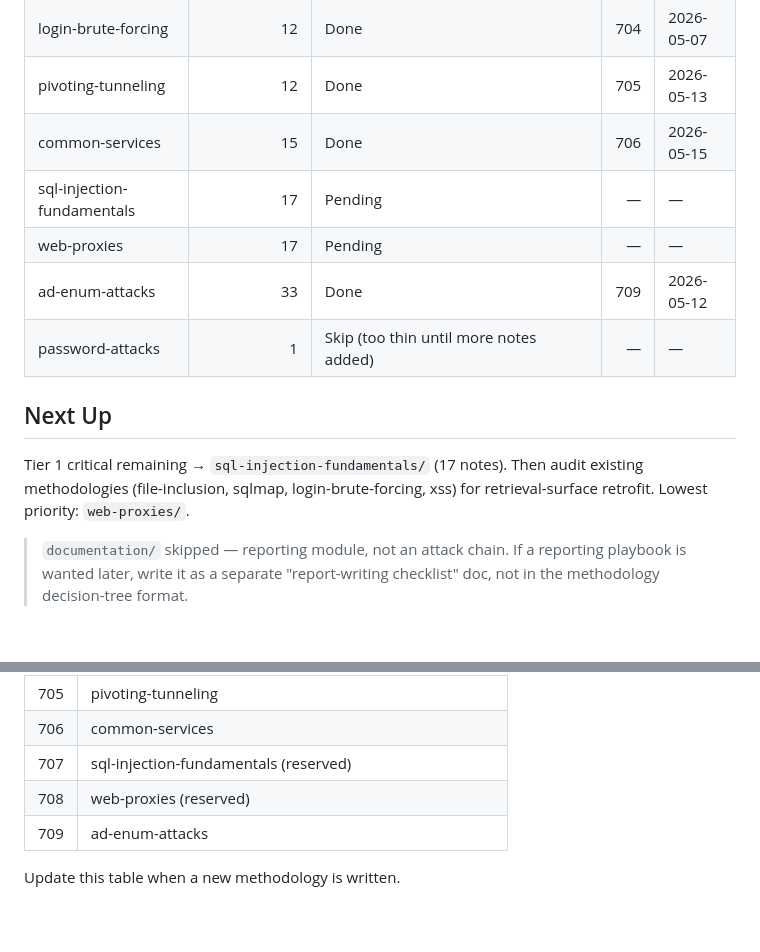
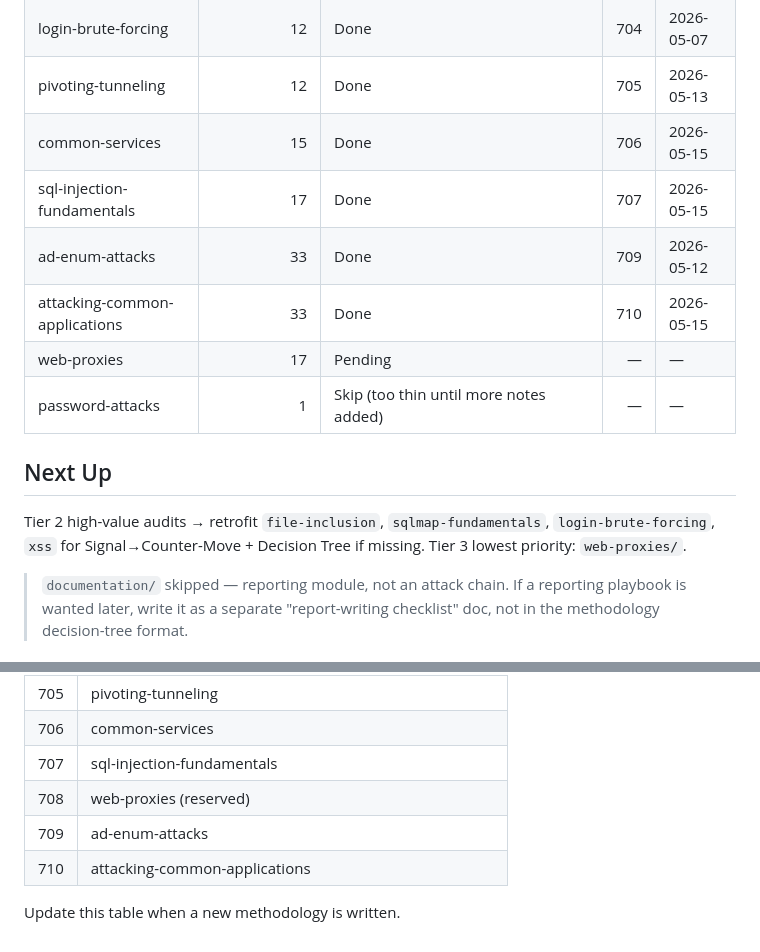
Before and after one commit to bernymelo3/htb-cpts-study-guide, a Markdown page: obsidian/ctps-vault/METHODOLOGY-REGISTRY.md, 2 parts joined by grey strips. Drawn GitHub-style.

```diff
--- a/obsidian/ctps-vault/METHODOLOGY-REGISTRY.md
+++ b/obsidian/ctps-vault/METHODOLOGY-REGISTRY.md
@@ -16,14 +16,15 @@ Tracks which CPTS module folders have an exam-ready `00-METHODOLOGY.md` playbook
 | login-brute-forcing        |                12 | Done                                                                            | 704 | 2026-05-07 |
 | pivoting-tunneling         |                12 | Done                                                                            | 705 | 2026-05-13 |
 | common-services            |                15 | Done                                                                            | 706 | 2026-05-15 |
-| sql-injection-fundamentals |                17 | Pending                                                                         |   — | —          |
+| sql-injection-fundamentals |                17 | Done                                                                            | 707 | 2026-05-15 |
+| ad-enum-attacks            |                33 | Done                                                                            | 709 | 2026-05-12 |
+| attacking-common-applications |                33 | Done                                                                            | 710 | 2026-05-15 |
 | web-proxies                |                17 | Pending                                                                         |   — | —          |
-| ad-enum-attacks            |                33 | Done                                                                            | 709 | 2026-05-12 |
 | password-attacks           |                 1 | Skip (too thin until more notes added)                                          |   — | —          |
 
 ## Next Up
 
-Tier 1 critical remaining → `sql-injection-fundamentals/` (17 notes). Then audit existing methodologies (file-inclusion, sqlmap, login-brute-forcing, xss) for retrieval-surface retrofit. Lowest priority: `web-proxies/`.
+Tier 2 high-value audits → retrofit `file-inclusion`, `sqlmap-fundamentals`, `login-brute-forcing`, `xss` for Signal→Counter-Move + Decision Tree if missing. Tier 3 lowest priority: `web-proxies/`.
 
 > `documentation/` skipped — reporting module, not an attack chain. If a reporting playbook is wanted later, write it as a separate "report-writing checklist" doc, not in the methodology decision-tree format.
 
@@ -41,8 +42,9 @@ To keep methodology IDs from clashing with section-note IDs, allocate from a ded
 | 704 | login-brute-forcing |
 | 705 | pivoting-tunneling |
 | 706 | common-services |
-| 707 | sql-injection-fundamentals (reserved) |
+| 707 | sql-injection-fundamentals |
 | 708 | web-proxies (reserved) |
 | 709 | ad-enum-attacks |
+| 710 | attacking-common-applications |
 
 Update this table when a new methodology is written.
```
Also changed, not shown: obsidian/ctps-vault/ATTACK-PATHS.md (+22 -2 lines), 1 other file.
